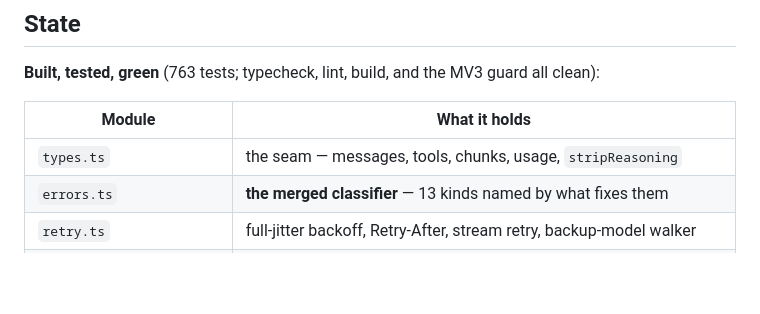
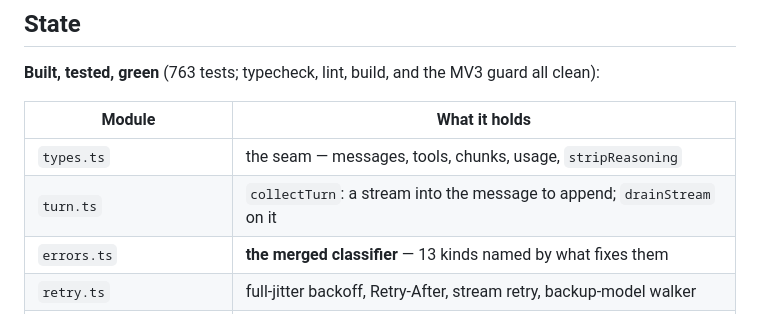
Before and after one commit to providerkit/providerkit, a Markdown page: AGENTS.md, the part around the change. Rendered like a GitHub page; blank space fills up the shorter version.

Commit message:
docs(core): turn.ts in the module table
So the next agent finds the assembler before writing a fourth copy of it.

```diff
--- a/AGENTS.md
+++ b/AGENTS.md
@@ -101,6 +101,7 @@ Root shortcuts: `bun run test`, `bun run build`, `bun run dev:site`.
 | Module                   | What it holds                                                              |
 | ------------------------ | -------------------------------------------------------------------------- |
 | `types.ts`               | the seam — messages, tools, chunks, usage, `stripReasoning`                |
+| `turn.ts`                | `collectTurn`: a stream into the message to append; `drainStream` on it    |
 | `errors.ts`              | **the merged classifier** — 13 kinds named by what fixes them              |
 | `retry.ts`               | full-jitter backoff, Retry-After, stream retry, backup-model walker        |
 | `watchdog.ts`            | 60s idle on bytes, 300s progress on chunks; `withWatchdog`                 |
```
